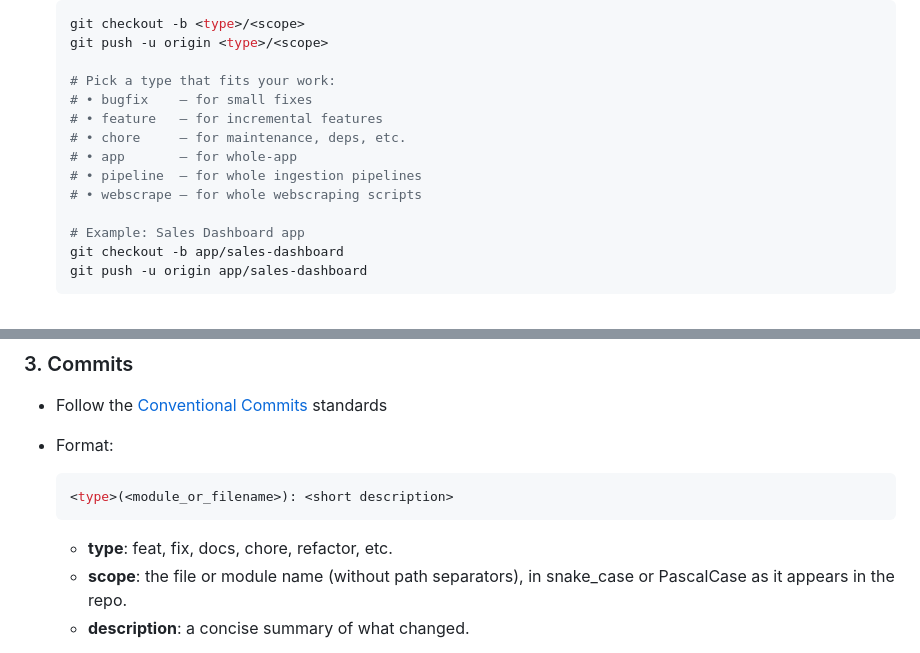
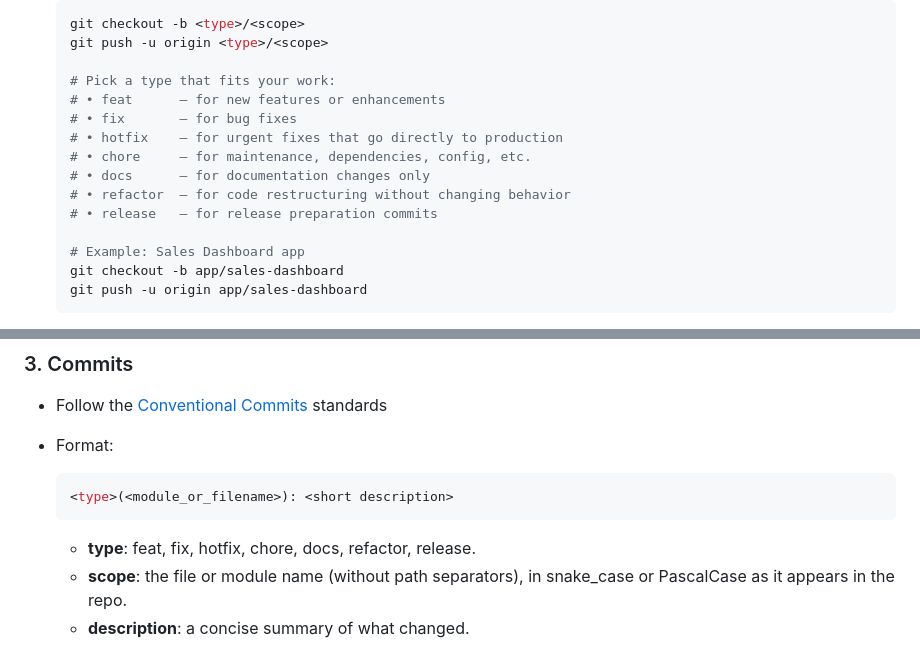
Before and after one commit to Eleven-Brands/eleven-brands-ai-docs, a Markdown page: CONTRIBUTING.md, 2 parts joined by grey strips. GitHub-like rendering.

Commit message:
chore: sync engineering standards

````diff
--- a/CONTRIBUTING.md
+++ b/CONTRIBUTING.md
@@ -31,12 +31,13 @@ Please follow the existing folder structure within each repo and reuse shared ut
      git push -u origin <type>/<scope>
 
      # Pick a type that fits your work:
-     # • bugfix    – for small fixes
-     # • feature   – for incremental features
-     # • chore     – for maintenance, deps, etc.
-     # • app       – for whole‑app
-     # • pipeline  – for whole ingestion pipelines
-     # • webscrape – for whole webscraping scripts
+     # • feat      – for new features or enhancements
+     # • fix       – for bug fixes
+     # • hotfix    – for urgent fixes that go directly to production
+     # • chore     – for maintenance, dependencies, config, etc.
+     # • docs      – for documentation changes only
+     # • refactor  – for code restructuring without changing behavior
+     # • release   – for release preparation commits
 
      # Example: Sales Dashboard app
      git checkout -b app/sales-dashboard
@@ -101,7 +102,7 @@ Please follow the existing folder structure within each repo and reuse shared ut
      <type>(<module_or_filename>): <short description>
      ```
 
-     - **type**: feat, fix, docs, chore, refactor, etc.
+     - **type**: feat, fix, hotfix, chore, docs, refactor, release.
      - **scope**: the file or module name (without path separators), in snake_case or PascalCase as it appears in the repo.
      - **description**: a concise summary of what changed.
 
````
